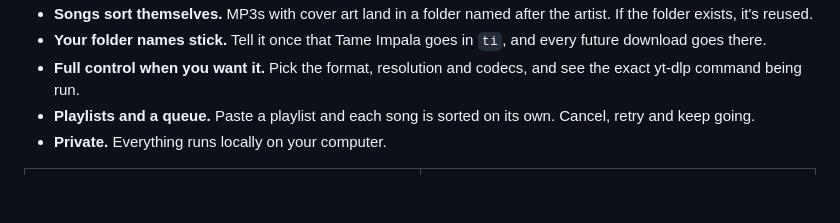
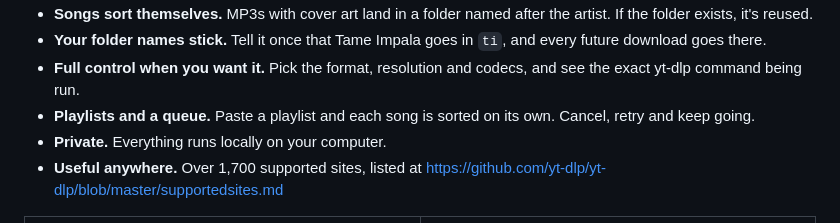
Before and after one commit to BuiltByWestL/Tube-Loader, a Markdown page: README.md, the part around the change. Drawn GitHub-style; blank space fills up the shorter version.

Commit message:
Update README.md
Added site capabilities

```diff
--- a/README.md
+++ b/README.md
@@ -46,6 +46,7 @@
 - **Full control when you want it.** Pick the format, resolution and codecs, and see the exact yt-dlp command being run.
 - **Playlists and a queue.** Paste a playlist and each song is sorted on its own. Cancel, retry and keep going.
 - **Private.** Everything runs locally on your computer.
+- **Useful anywhere.** Over 1,700 supported sites, listed at https://github.com/yt-dlp/yt-dlp/blob/master/supportedsites.md
 
 <table>
   <tr>
```
